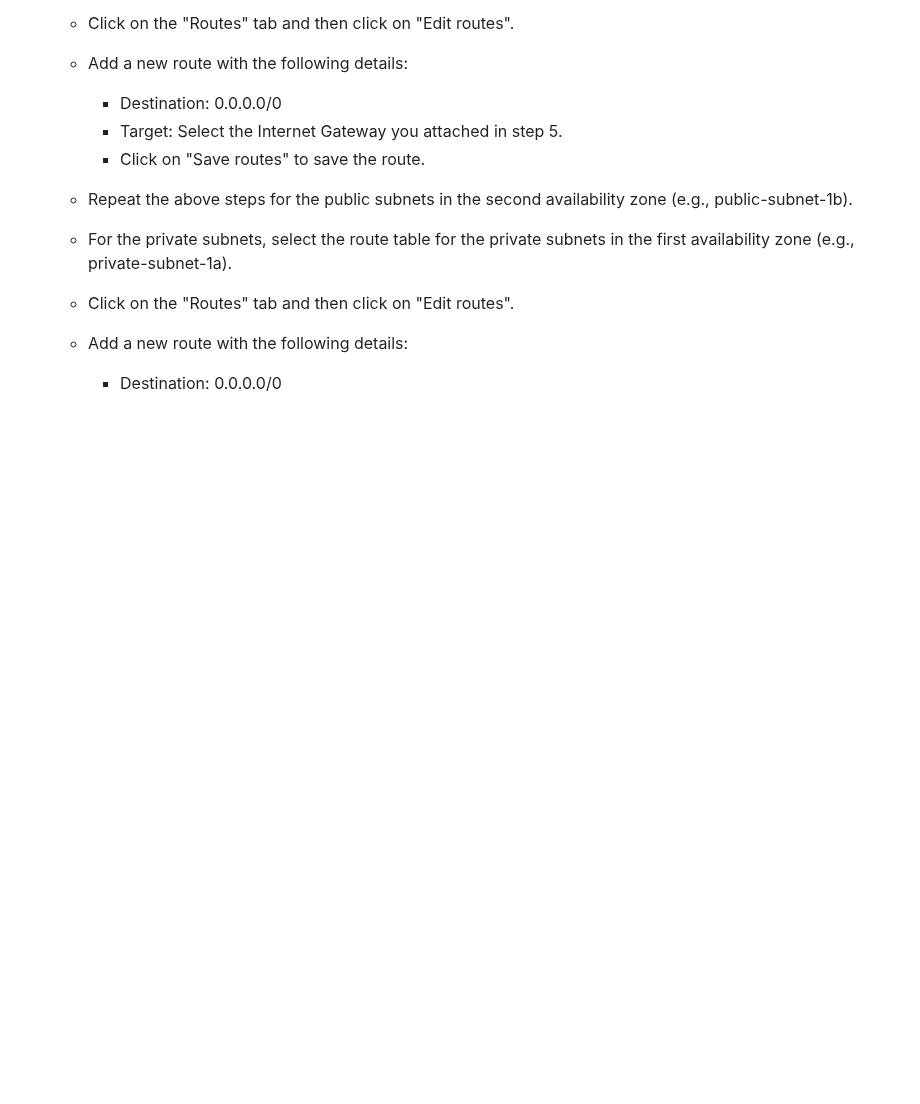
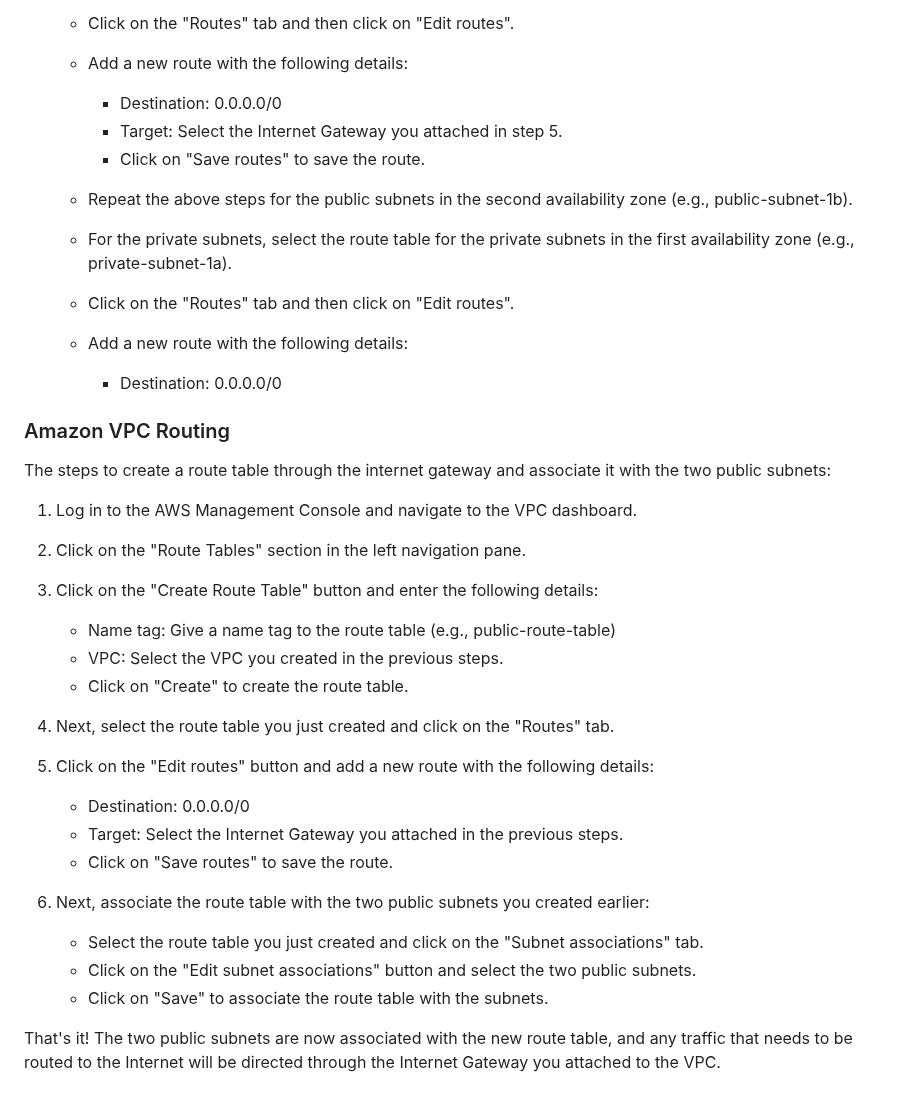
Before and after one commit to PatrickCmd/Data-Engineering-CIL-Academy-Learning, a Markdown page: aws/employee-directory-app-hosting/README.md, the part around the change. GitHub-like rendering; blank space fills up the shorter version.

Commit message:
AWS VPC routing

```diff
--- a/aws/employee-directory-app-hosting/README.md
+++ b/aws/employee-directory-app-hosting/README.md
@@ -362,3 +362,29 @@ To create a VPC in the US-East-1 region with a CIDR block of 10.1.0.0/16 and fou
    - Click on the "Routes" tab and then click on "Edit routes".
    - Add a new route with the following details:
      - Destination: 0.0.0.0/0
+
+### Amazon VPC Routing
+The steps to create a route table through the internet gateway and associate it with the two public subnets:
+
+1. Log in to the AWS Management Console and navigate to the VPC dashboard.
+
+2. Click on the "Route Tables" section in the left navigation pane.
+
+3. Click on the "Create Route Table" button and enter the following details:
+   - Name tag: Give a name tag to the route table (e.g., public-route-table)
+   - VPC: Select the VPC you created in the previous steps.
+   - Click on "Create" to create the route table.
+
+4. Next, select the route table you just created and click on the "Routes" tab.
+
+5. Click on the "Edit routes" button and add a new route with the following details:
+   - Destination: 0.0.0.0/0
+   - Target: Select the Internet Gateway you attached in the previous steps.
+   - Click on "Save routes" to save the route.
+
+6. Next, associate the route table with the two public subnets you created earlier:
+   - Select the route table you just created and click on the "Subnet associations" tab.
+   - Click on the "Edit subnet associations" button and select the two public subnets.
+   - Click on "Save" to associate the route table with the subnets.
+
+That's it! The two public subnets are now associated with the new route table, and any traffic that needs to be routed to the Internet will be directed through the Internet Gateway you attached to the VPC.
```
Also changed, not shown: aws_technical_essentials.md (+28 -0 lines).
